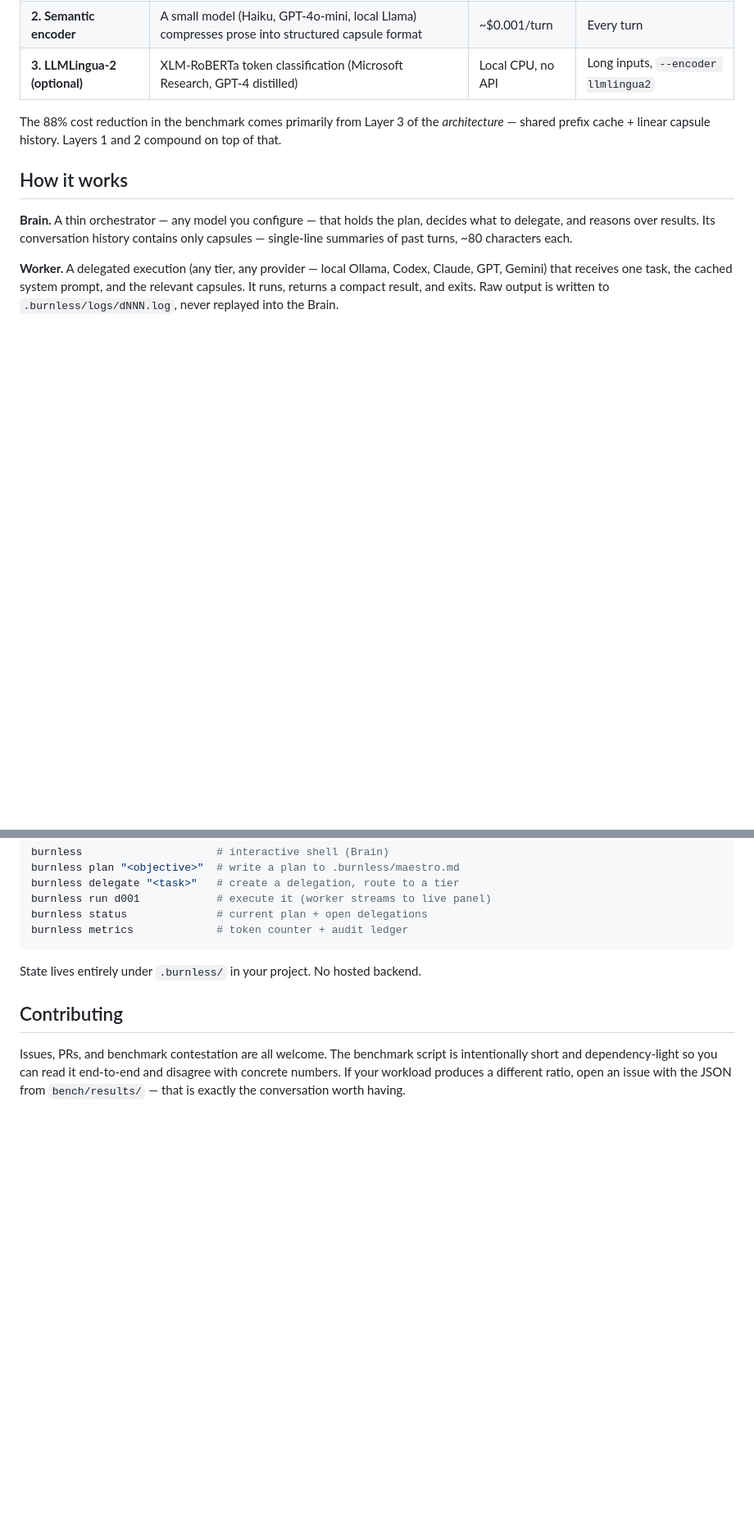
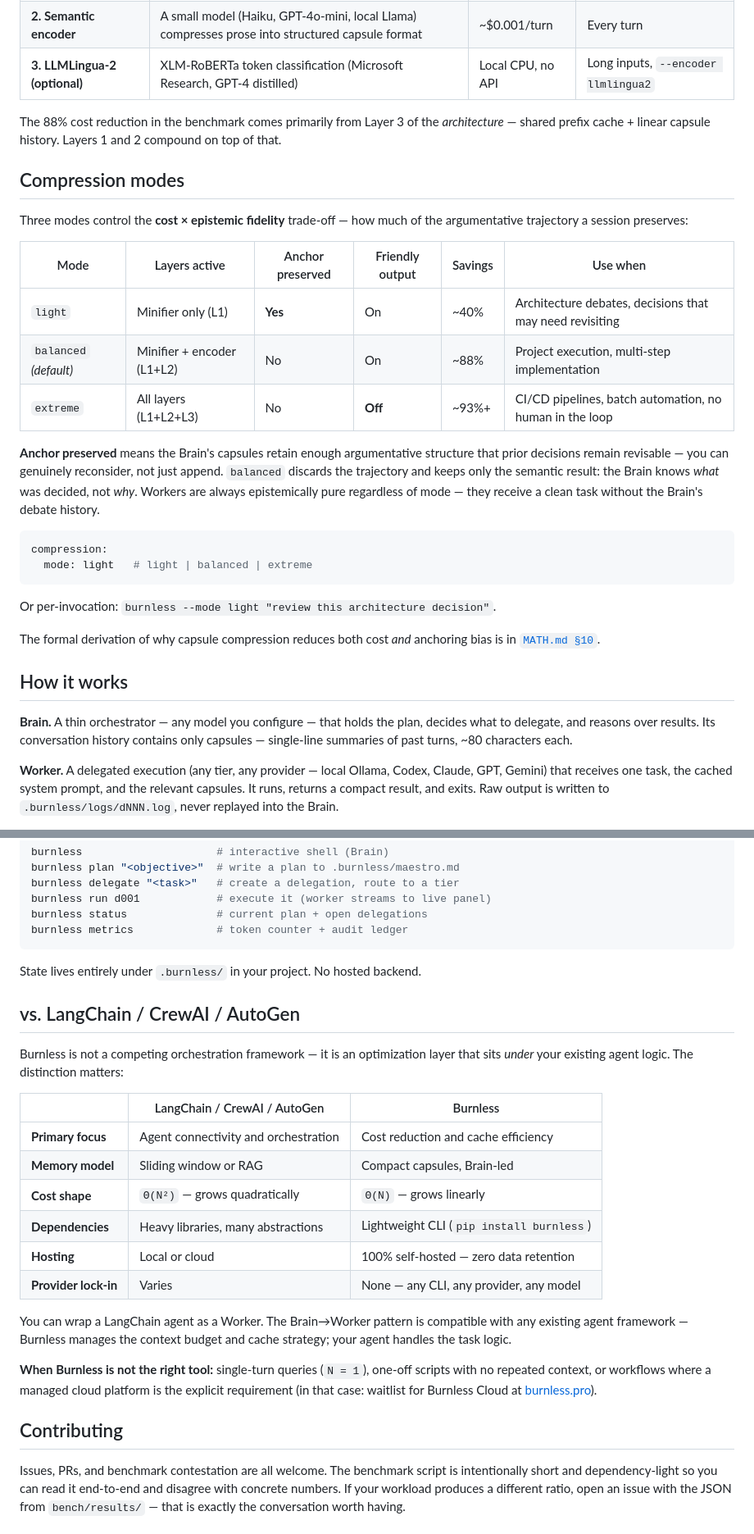
Before and after one commit to Rudekwydra/burnless, a Markdown page: README.md, 2 parts joined by grey strips. Shown at 82% size. Rendered like a GitHub page; blank space fills up the shorter version.

Commit message:
Add compression modes + epistemic fidelity to README; v0.4 landing briefing

````diff
--- a/README.md
+++ b/README.md
@@ -133,6 +133,27 @@ Each layer is independent and additive:
 
 The 88% cost reduction in the benchmark comes primarily from Layer 3 of the *architecture* — shared prefix cache + linear capsule history. Layers 1 and 2 compound on top of that.
 
+## Compression modes
+
+Three modes control the **cost × epistemic fidelity** trade-off — how much of the argumentative trajectory a session preserves:
+
+| Mode | Layers active | Anchor preserved | Friendly output | Savings | Use when |
+|---|---|---|---|---|---|
+| `light` | Minifier only (L1) | **Yes** | On | ~40% | Architecture debates, decisions that may need revisiting |
+| `balanced` *(default)* | Minifier + encoder (L1+L2) | No | On | ~88% | Project execution, multi-step implementation |
+| `extreme` | All layers (L1+L2+L3) | No | **Off** | ~93%+ | CI/CD pipelines, batch automation, no human in the loop |
+
+**Anchor preserved** means the Brain's capsules retain enough argumentative structure that prior decisions remain revisable — you can genuinely reconsider, not just append. `balanced` discards the trajectory and keeps only the semantic result: the Brain knows *what* was decided, not *why*. Workers are always epistemically pure regardless of mode — they receive a clean task without the Brain's debate history.
+
+```yaml
+compression:
+  mode: light   # light | balanced | extreme
+```
+
+Or per-invocation: `burnless --mode light "review this architecture decision"`.
+
+The formal derivation of why capsule compression reduces both cost *and* anchoring bias is in [`MATH.md §10`](MATH.md#10-epistemic-fidelity--a-third-axis).
+
 ## How it works
 
 **Brain.** A thin orchestrator — any model you configure — that holds the plan, decides what to delegate, and reasons over results. Its conversation history contains only capsules — single-line summaries of past turns, ~80 characters each.
@@ -180,6 +201,23 @@ burnless metrics             # token counter + audit ledger
 
 State lives entirely under `.burnless/` in your project. No hosted backend.
 
+## vs. LangChain / CrewAI / AutoGen
+
+Burnless is not a competing orchestration framework — it is an optimization layer that sits *under* your existing agent logic. The distinction matters:
+
+| | LangChain / CrewAI / AutoGen | Burnless |
+|---|---|---|
+| **Primary focus** | Agent connectivity and orchestration | Cost reduction and cache efficiency |
+| **Memory model** | Sliding window or RAG | Compact capsules, Brain-led |
+| **Cost shape** | `Θ(N²)` — grows quadratically | `Θ(N)` — grows linearly |
+| **Dependencies** | Heavy libraries, many abstractions | Lightweight CLI (`pip install burnless`) |
+| **Hosting** | Local or cloud | 100% self-hosted — zero data retention |
+| **Provider lock-in** | Varies | None — any CLI, any provider, any model |
+
+You can wrap a LangChain agent as a Worker. The Brain→Worker pattern is compatible with any existing agent framework — Burnless manages the context budget and cache strategy; your agent handles the task logic.
+
+**When Burnless is not the right tool:** single-turn queries (`N = 1`), one-off scripts with no repeated context, or workflows where a managed cloud platform is the explicit requirement (in that case: waitlist for Burnless Cloud at [burnless.pro](https://burnless.pro)).
+
 ## Contributing
 
 Issues, PRs, and benchmark contestation are all welcome. The benchmark script is intentionally short and dependency-light so you can read it end-to-end and disagree with concrete numbers. If your workload produces a different ratio, open an issue with the JSON from `bench/results/` — that is exactly the conversation worth having.
````
